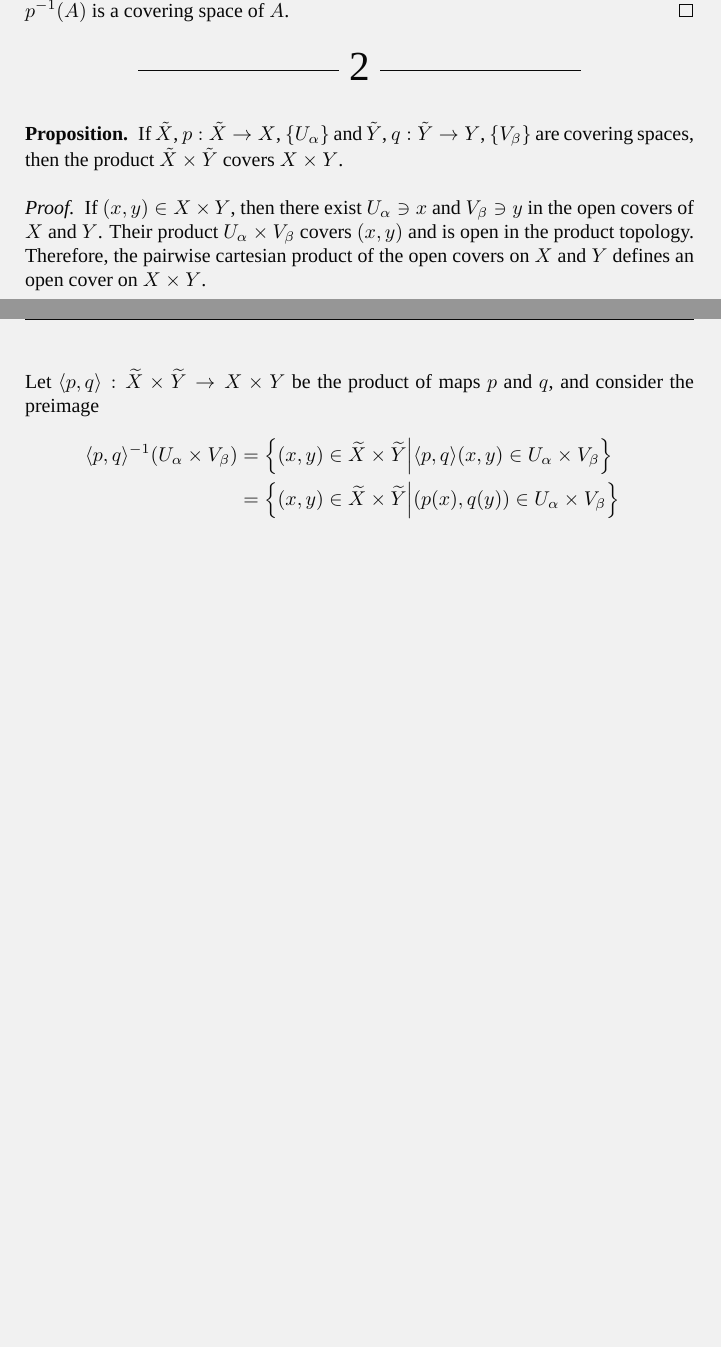
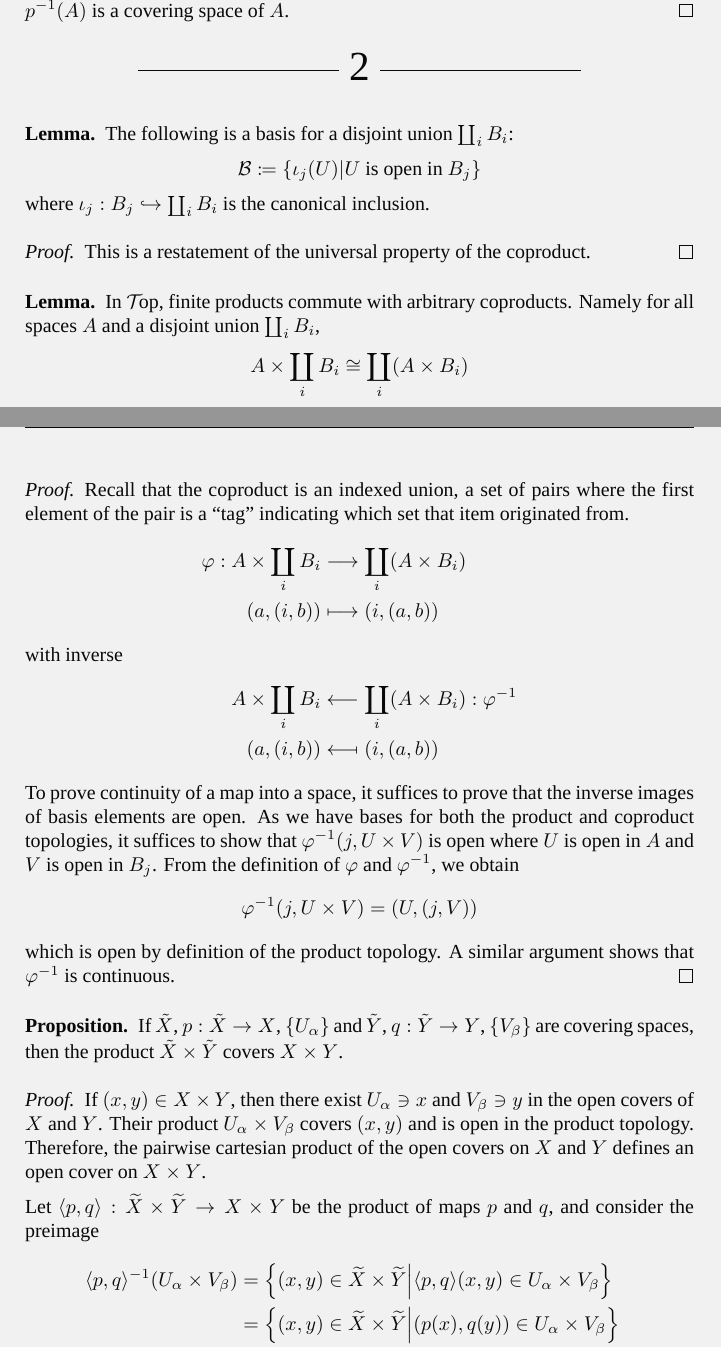
Before and after one commit to langston-barrett/reed-thesis, a LaTeX problem sheet (exercises/hatcher-1.3.tex): two parts of pages 1 and 2 of 2 before the commit and two parts of pages 1 and 2 of 3 after it, joined at a grey line, cut so that both start at the same text, the shorter picture padded with empty space. Compiled offline with XeLaTeX; a missing font is replaced by an installed copy or a similar font.

Commit message:
exercises/hatcher: prove Top is distributive

```diff
--- a/exercises/hatcher-1.3.tex
+++ b/exercises/hatcher-1.3.tex
@@ -14,6 +14,8 @@
 
 \usepackage{tikz}
 \usetikzlibrary{cd}
+
+\usepackage{stmaryrd}
 
 \usepackage{titling}
 \usepackage{fancyhdr}
@@ -65,6 +67,46 @@
 
 \problemnum{2}
 
+\begin{lemma*}
+  The following is a basis for a disjoint union $\coprod_i B_i$:
+  \begin{equation*}
+    \caB \coloneqq \braces{\iota_j(U)|U\text{ is open in }B_j}
+  \end{equation*}
+  where $\iota_j:B_j\hookrightarrow \coprod_i B_i$ is the canonical inclusion.
+\end{lemma*}
+\begin{proof}
+	This is a restatement of the universal property of the coproduct.
+\end{proof}
+
+\begin{lemma*}
+  In $\Top$, finite products commute with arbitrary coproducts. Namely for all
+  spaces $A$ and a disjoint union $\coprod_i B_i$,
+  \begin{equation*}
+    A\times \coprod_i B_i\cong \coprod_i (A\times B_i)
+  \end{equation*}
+\end{lemma*}
+\begin{proof}
+  Recall that the coproduct is an indexed union, a set of pairs where the first
+  element of the pair is a ``tag'' indicating which set that item originated from.
+  \begin{align*}
+    \phi:A\times\coprod_i B_i &\longrightarrow \coprod_i (A\times B_i) \\
+    (a,(i,b))&\longmapsto (i,(a,b)) \\
+  \intertext{with inverse}
+    A\times\coprod_i B_i &\longleftarrow \coprod_i (A\times B_i):\phi^{-1} \\
+    (a,(i,b))&\longmapsfrom (i,(a,b))
+  \end{align*}
+  To prove continuity of a map into a space, it suffices to prove that the
+  inverse images of basis elements are open. As we have bases for both the
+  product and coproduct topologies, it suffices to show that
+  $\phi^{-1}(j,U\times V)$ is open where $U$ is open in $A$ and $V$ is open in
+  $B_j$. From the definition of $\phi$ and $\phi^{-1}$, we obtain
+  \begin{equation*}
+    \phi^{-1}(j,U\times V) = (U,(j,V))
+  \end{equation*}
+  which is open by definition of the product topology. A similar argument shows
+  that $\phi^{-1}$ is continuous.
+\end{proof}
+
 \begin{proposition*}
 	If $\tilde{X}$, $p:\tilde{X}\to X$, $\braces{U_\alpha}$ and $\tilde{Y}$,
   $q:\tilde{Y}\to Y$, $\braces{V_\beta}$ are covering spaces, then the product
```
Also changed, not shown: exercises/hatcher-1.3.tex (23 more changed lines).
